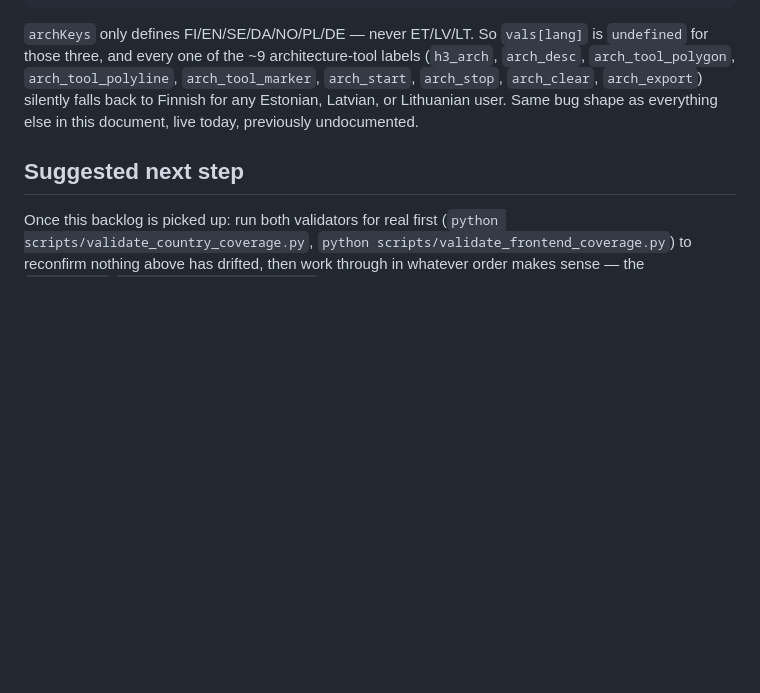
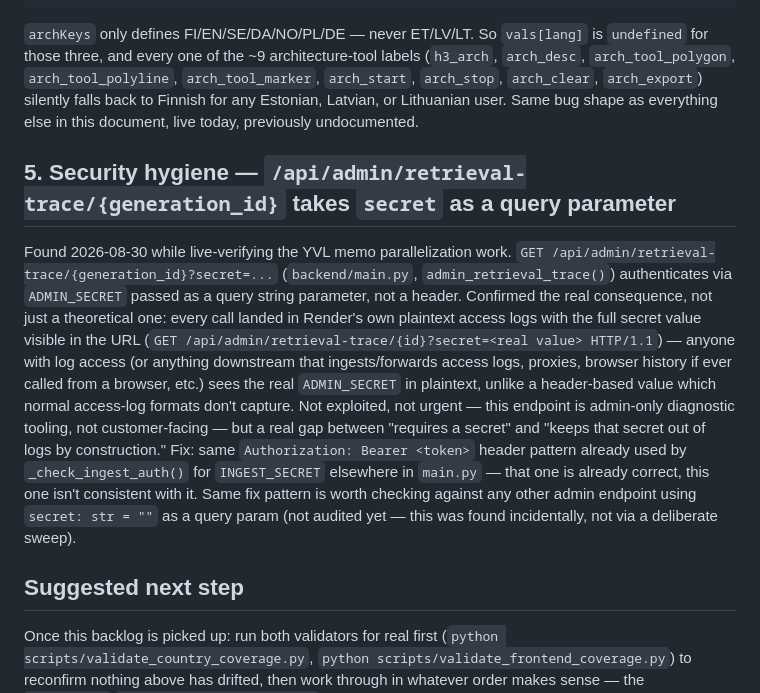
Before and after one commit to jeremakela-web/nce-energy-permit-ai, a Markdown page: COVERAGE_GAPS_BACKLOG.md, the part around the change. Rendered like a GitHub page; blank space fills up the shorter version.

Commit message:
Add retrieval-trace admin secret-in-query-param finding to backlog
Found 2026-08-30 while live-verifying the YVL memo parallelization work:
GET /api/admin/retrieval-trace/{generation_id}?secret=... puts ADMIN_SECRET
in the query string, which lands in Render's plaintext access logs on every
call (confirmed, not theoretical -- observed a real call's full secret value
in the logs). Not urgent (admin-only diagnostic endpoint, not exploited),
but a real gap vs. the Authorization-header pattern _check_ingest_auth()
already uses correctly elsewhere in main.py. Docs only, no code change.

Co-Authored-By: Claude Sonnet 5 <noreply@anthropic.com>
Claude-Session: https://claude.ai/code/session_01XpcHD5PMGGWGCuqq9rHh4V

```diff
--- a/COVERAGE_GAPS_BACKLOG.md
+++ b/COVERAGE_GAPS_BACKLOG.md
@@ -115,6 +115,28 @@ architecture-tool labels (`h3_arch`, `arch_desc`, `arch_tool_polygon`,
 Estonian, Latvian, or Lithuanian user. Same bug shape as everything else in
 this document, live today, previously undocumented.
 
+## 5. Security hygiene — `/api/admin/retrieval-trace/{generation_id}` takes `secret` as a query parameter
+
+Found 2026-08-30 while live-verifying the YVL memo parallelization work.
+`GET /api/admin/retrieval-trace/{generation_id}?secret=...` (`backend/main.py`,
+`admin_retrieval_trace()`) authenticates via `ADMIN_SECRET` passed as a query
+string parameter, not a header. Confirmed the real consequence, not just a
+theoretical one: every call landed in Render's own plaintext access logs with
+the full secret value visible in the URL
+(`GET /api/admin/retrieval-trace/{id}?secret=<real value> HTTP/1.1`) —
+anyone with log access (or anything downstream that ingests/forwards access
+logs, proxies, browser history if ever called from a browser, etc.) sees the
+real `ADMIN_SECRET` in plaintext, unlike a header-based value which normal
+access-log formats don't capture. Not exploited, not urgent — this endpoint
+is admin-only diagnostic tooling, not customer-facing — but a real gap
+between "requires a secret" and "keeps that secret out of logs by
+construction." Fix: same `Authorization: Bearer <token>` header pattern
+already used by `_check_ingest_auth()` for `INGEST_SECRET` elsewhere in
+`main.py` — that one is already correct, this one isn't consistent with it.
+Same fix pattern is worth checking against any other admin endpoint using
+`secret: str = ""` as a query param (not audited yet — this was found
+incidentally, not via a deliberate sweep).
+
 ## Suggested next step
 
 Once this backlog is picked up: run both validators for real first
```
